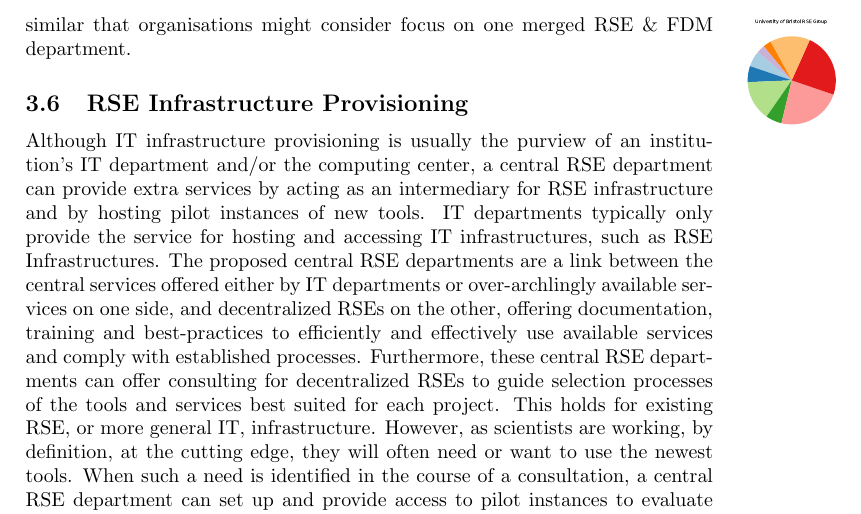
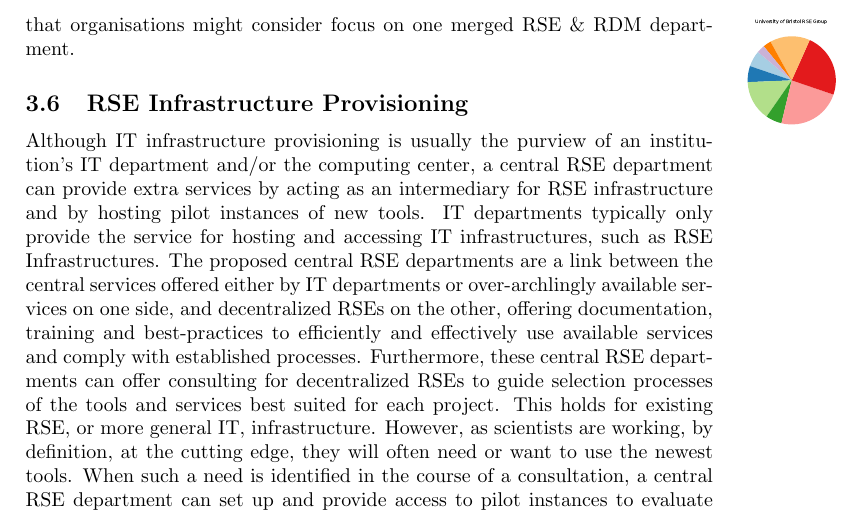
Before and after one commit to DE-RSE/2023_paper-RSE-groups, a LaTeX document (paper.tex): part of page 10 of 20, cut so that both start at the same text. Compiled offline with pdfLaTeX.

Commit message:
translate FDM to RDM in one sentence

```diff
--- a/paper.tex
+++ b/paper.tex
@@ -369,5 +369,5 @@ Thus, while software often does require different solutions than data, collabora
 In contrast to most other organisations mentioned within this section,
-the requirements on their respective members and members of an RSE group are so similar that organisations might consider focus on one merged RSE \& FDM department.
+the requirements on their respective members and members of an RSE group are so similar that organisations might consider focus on one merged RSE \& RDM department.
 
 \subsection{RSE Infrastructure Provisioning}
 \label{sec:infrastructure}
```
Also changed, not shown: paper.tex (2 more changed lines).
